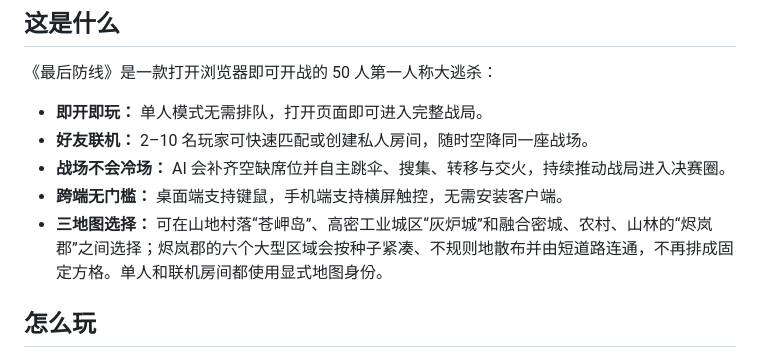
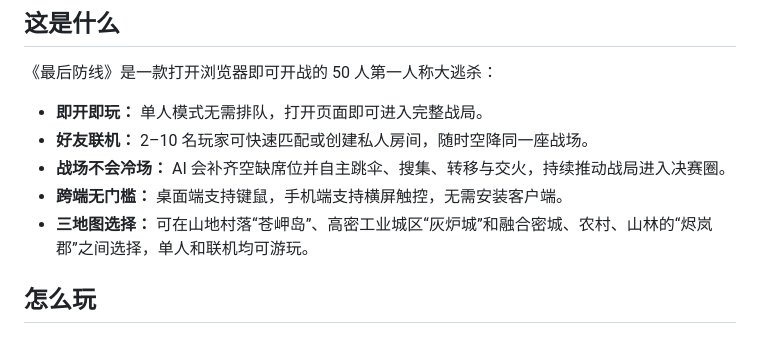
Before and after one commit to chenxuan520/last-line, a Markdown page: README.md, the part around the change. Rendered like a GitHub page.

Commit message:
docs: keep map internals out of readme

```diff
--- a/README.md
+++ b/README.md
@@ -35,7 +35,7 @@
 - **好友联机：** 2–10 名玩家可快速匹配或创建私人房间，随时空降同一座战场。
 - **战场不会冷场：** AI 会补齐空缺席位并自主跳伞、搜集、转移与交火，持续推动战局进入决赛圈。
 - **跨端无门槛：** 桌面端支持键鼠，手机端支持横屏触控，无需安装客户端。
-- **三地图选择：** 可在山地村落“苍岬岛”、高密工业城区“灰炉城”和融合密城、农村、山林的“烬岚郡”之间选择；烬岚郡的六个大型区域会按种子紧凑、不规则地散布并由短道路连通，不再排成固定方格。单人和联机房间都使用显式地图身份。
+- **三地图选择：** 可在山地村落“苍岬岛”、高密工业城区“灰炉城”和融合密城、农村、山林的“烬岚郡”之间选择，单人和联机均可游玩。
 
 ## 怎么玩
 
```
Also changed, not shown: AGENTS.md (+1 -1 lines).
